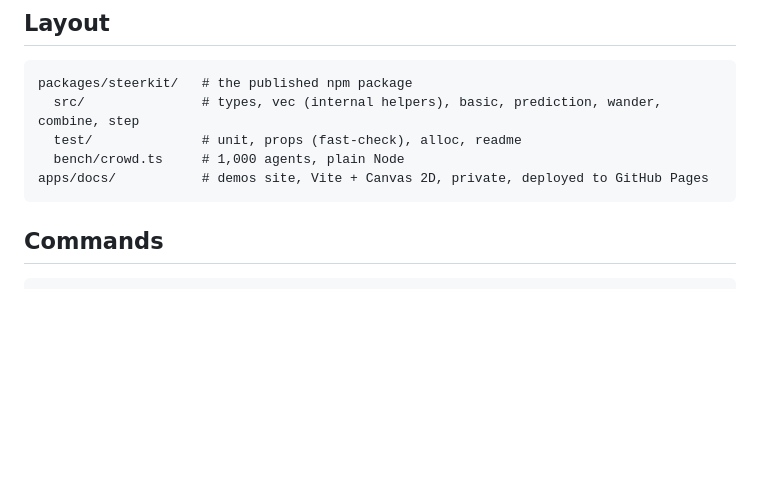
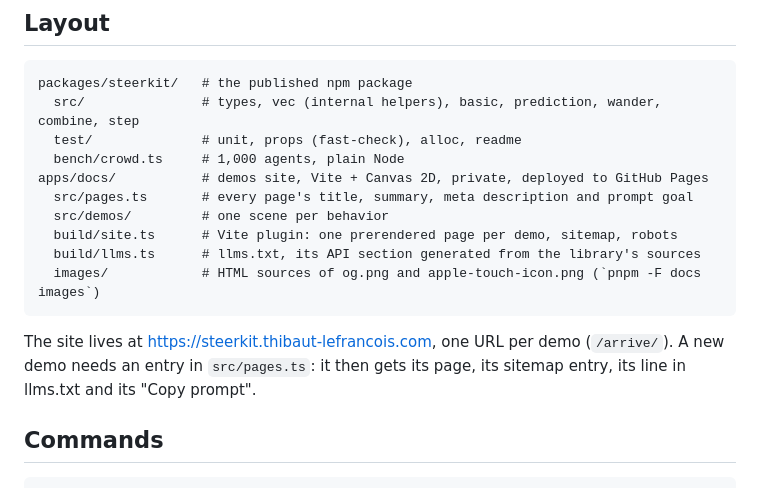
Before and after one commit to thibautlfr/steerkit, a Markdown page: CLAUDE.md, the part around the change. Drawn GitHub-style; blank space fills up the shorter version.

````diff
--- a/CLAUDE.md
+++ b/CLAUDE.md
@@ -20,7 +20,16 @@ packages/steerkit/   # the published npm package
   test/              # unit, props (fast-check), alloc, readme
   bench/crowd.ts     # 1,000 agents, plain Node
 apps/docs/           # demos site, Vite + Canvas 2D, private, deployed to GitHub Pages
+  src/pages.ts       # every page's title, summary, meta description and prompt goal
+  src/demos/         # one scene per behavior
+  build/site.ts      # Vite plugin: one prerendered page per demo, sitemap, robots
+  build/llms.ts      # llms.txt, its API section generated from the library's sources
+  images/            # HTML sources of og.png and apple-touch-icon.png (`pnpm -F docs images`)
 ```
+
+The site lives at https://steerkit.thibaut-lefrancois.com, one URL per demo
+(`/arrive/`). A new demo needs an entry in `src/pages.ts`: it then gets its
+page, its sitemap entry, its line in llms.txt and its "Copy prompt".
 
 ## Commands
 
````
Also changed, not shown: README.md (+5 -0 lines).
